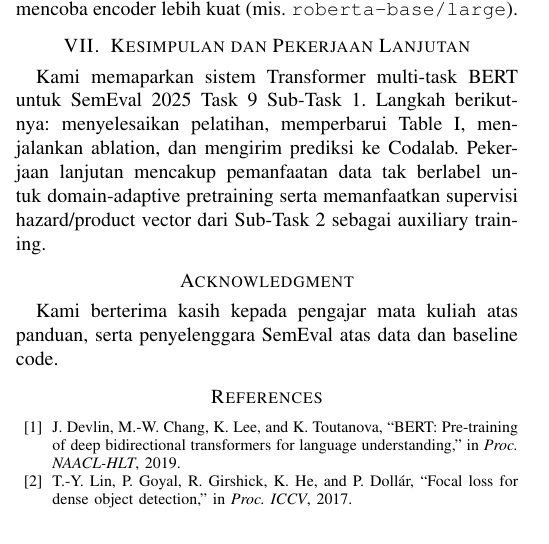
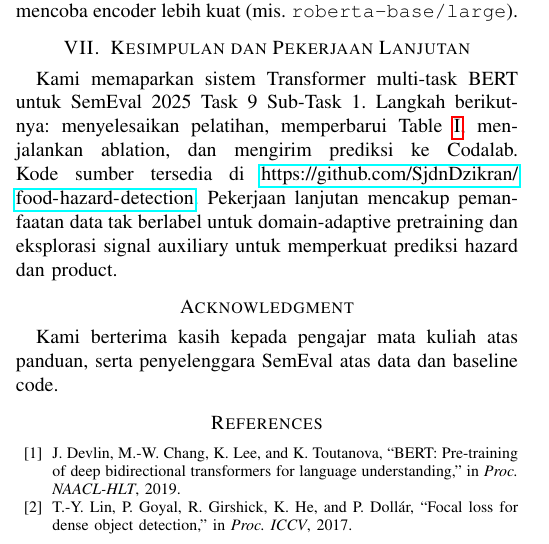
Before and after one commit to SjdnDzikran/food-hazard-detection, a LaTeX paper (food-hazard-report.tex): part of one column of page 2 of 2, cut so that both start at the same text. Compiled offline with pdfLaTeX; a missing font is replaced by an installed copy or a similar font; a LaTeX package or settings file that is missing is left out.

Commit message:
fix: update email formatting and add source code link in food hazard detection report

```diff
--- a/food-hazard-report.tex
+++ b/food-hazard-report.tex
@@ -7,6 +7,7 @@
 \usepackage{graphicx}
 \usepackage{textcomp}
 \usepackage{xcolor}
+\usepackage{hyperref}
 
 \begin{document}
 
@@ -98,7 +99,7 @@ Error awal mengelompok pada hazard minoritas; confusion matrix menunjukkan biolo
 Model teks-only ini sudah memberi kenaikan signifikan dibanding baseline awal. Arah berikutnya adalah menambahkan engineered features (lexical cues, panjang judul, country) dalam kerangka dual-path sebagai ablation; risikonya overfitting pada lexicon jika frekuensi rendah. Jika fusion kurang stabil atau sumber daya mencukupi, opsi lain adalah mencoba encoder lebih kuat (mis. \texttt{roberta-base/large}).
 
 \section{Kesimpulan dan Pekerjaan Lanjutan}
-Kami memaparkan sistem Transformer multi-task BERT untuk SemEval 2025 Task 9 Sub-Task 1. Langkah berikutnya: menyelesaikan pelatihan, memperbarui Table~\ref{tab:results}, menjalankan ablation, dan mengirim prediksi ke Codalab. Pekerjaan lanjutan mencakup pemanfaatan data tak berlabel untuk domain-adaptive pretraining serta memanfaatkan supervisi hazard/product vector dari Sub-Task 2 sebagai auxiliary training.
+Kami memaparkan sistem Transformer multi-task BERT untuk SemEval 2025 Task 9 Sub-Task 1. Langkah berikutnya: menyelesaikan pelatihan, memperbarui Table~\ref{tab:results}, menjalankan ablation, dan mengirim prediksi ke Codalab. Kode sumber tersedia di \url{https://github.com/SjdnDzikran/food-hazard-detection}. Pekerjaan lanjutan mencakup pemanfaatan data tak berlabel untuk domain-adaptive pretraining dan eksplorasi signal auxiliary untuk memperkuat prediksi hazard dan product.
 
 \section*{Acknowledgment}
 Kami berterima kasih kepada pengajar mata kuliah atas panduan, serta penyelenggara SemEval atas data dan baseline code.
```
Also changed, not shown: food-hazard-report.tex (2 more changed lines).
